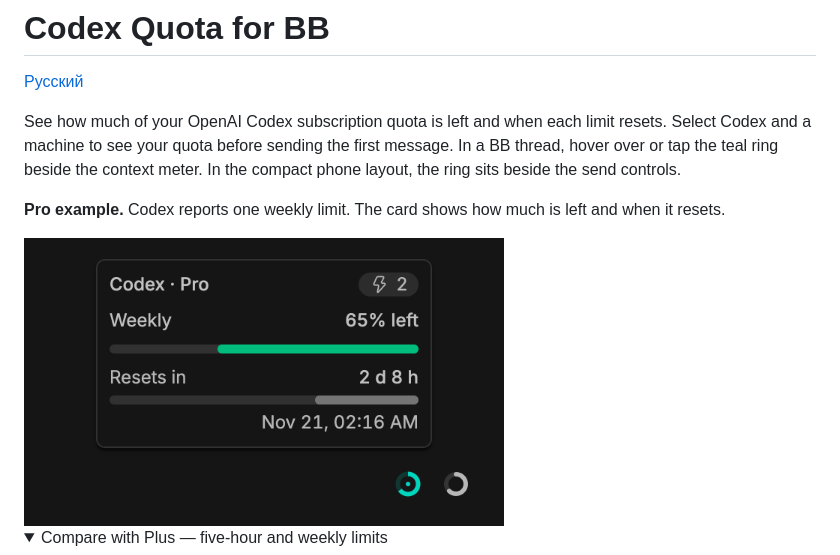
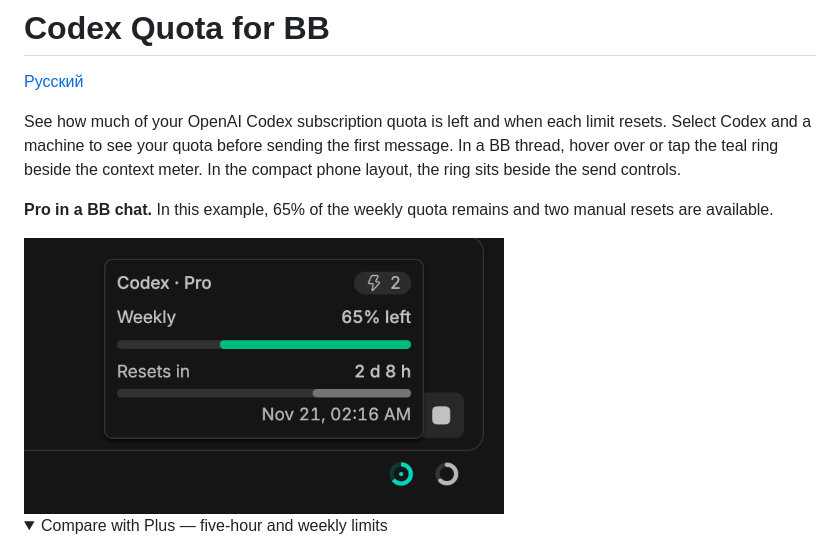
Before and after one commit to ai-babai/bb-plugin-codex-quota, a Markdown page: README.md, the part around one of its changes. Rendered like a GitHub page; pictures changed too: docs/screenshots/pro-weekly-en.png; folded sections open.

```diff
--- a/README.md
+++ b/README.md
@@ -4,5 +4,5 @@
 
 See how much of your OpenAI Codex subscription quota is left and when each limit resets. Select Codex and a machine to see your quota before sending the first message. In a BB thread, hover over or tap the teal ring beside the context meter. In the compact phone layout, the ring sits beside the send controls.
 
-**Pro example.** Codex reports one weekly limit. The card shows how much is left and when it resets.
+**Pro in a BB chat.** In this example, 65% of the weekly quota remains and two manual resets are available.
 
```
Also changed, not shown: other parts of README.md (+1 -1 lines), README.ru.md (+2 -2 lines), docs/screenshots/pro-weekly-ru.png.
